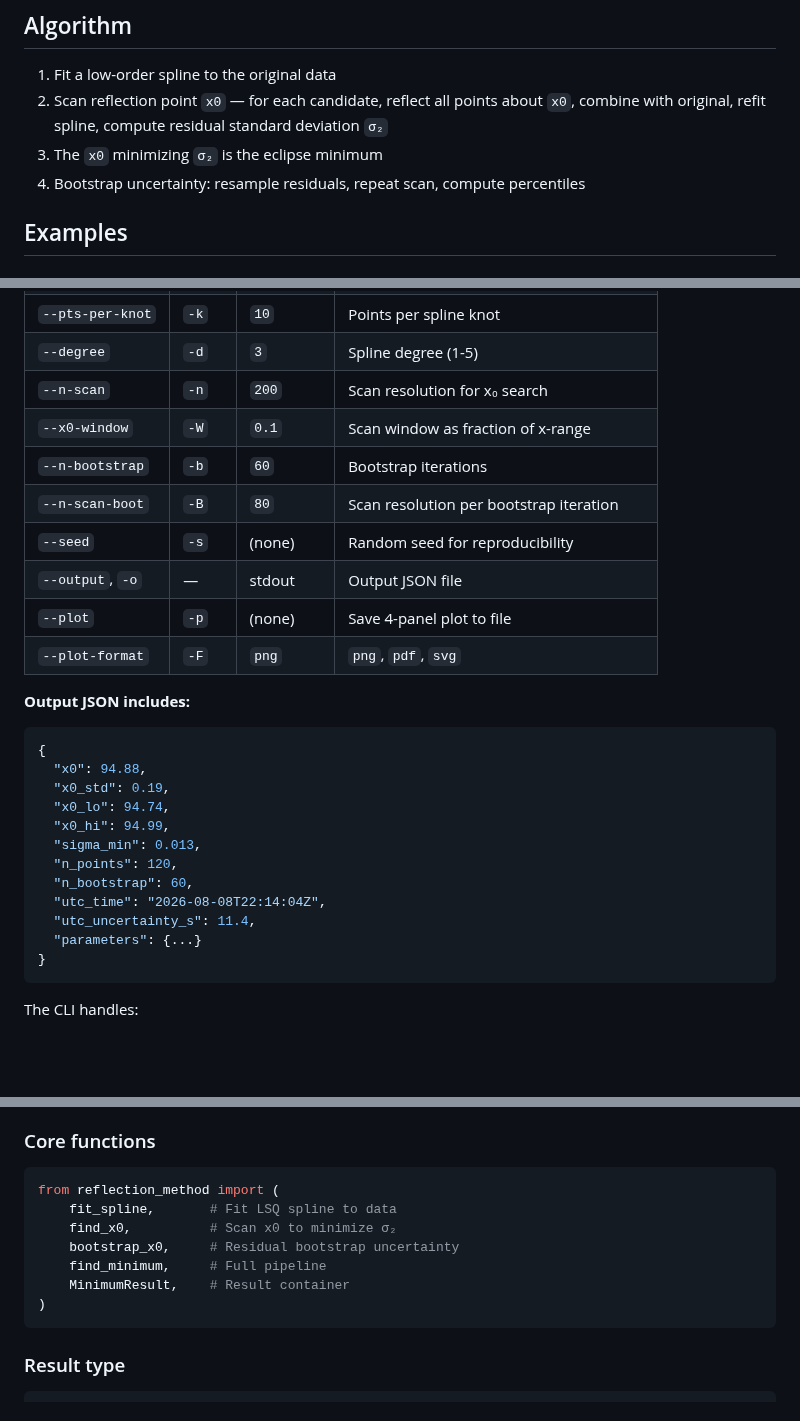
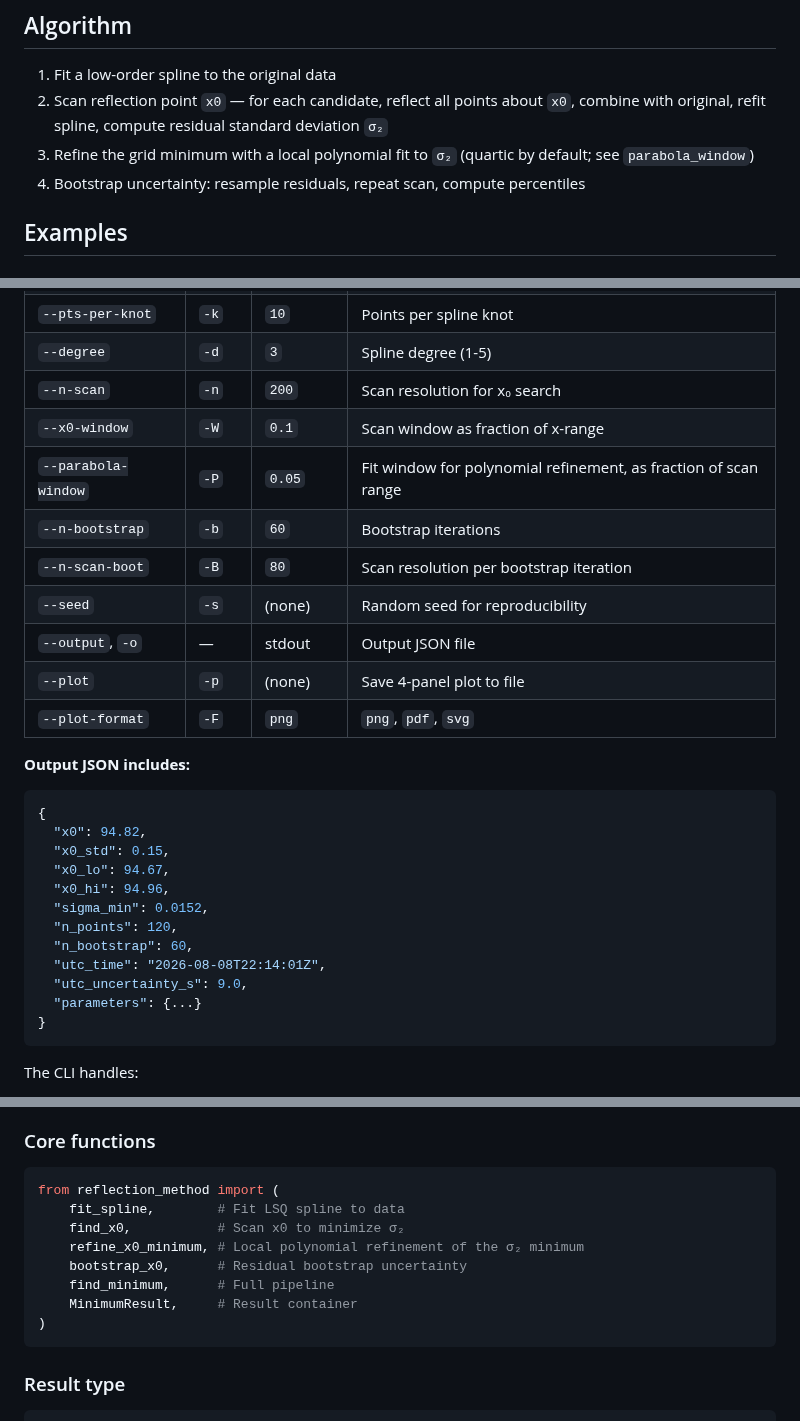
Before and after one commit to jochym/reflection-method, a Markdown page: README.md, 3 parts joined by grey strips. Rendered like a GitHub page; blank space fills up the shorter version.

````diff
--- a/README.md
+++ b/README.md
@@ -98,7 +103,7 @@ Result is a `MinimumResult` NamedTuple with all values in the **same units as in
 
 1. Fit a low-order spline to the original data
 2. Scan reflection point `x0` — for each candidate, reflect all points about `x0`, combine with original, refit spline, compute residual standard deviation `σ₂`
-3. The `x0` minimizing `σ₂` is the eclipse minimum
+3. Refine the grid minimum with a local polynomial fit to `σ₂` (quartic by default; see `parabola_window`)
 4. Bootstrap uncertainty: resample residuals, repeat scan, compute percentiles
 
 ## Examples
@@ -160,6 +165,7 @@ reflection-method find data.csv \
 | `--degree` | `-d` | `3` | Spline degree (1-5) |
 | `--n-scan` | `-n` | `200` | Scan resolution for x₀ search |
 | `--x0-window` | `-W` | `0.1` | Scan window as fraction of x-range |
+| `--parabola-window` | `-P` | `0.05` | Fit window for polynomial refinement, as fraction of scan range |
 | `--n-bootstrap` | `-b` | `60` | Bootstrap iterations |
 | `--n-scan-boot` | `-B` | `80` | Scan resolution per bootstrap iteration |
 | `--seed` | `-s` | (none) | Random seed for reproducibility |
@@ -171,15 +177,15 @@ reflection-method find data.csv \
 
 ```json
 {
-  "x0": 94.88,
-  "x0_std": 0.19,
-  "x0_lo": 94.74,
-  "x0_hi": 94.99,
-  "sigma_min": 0.013,
+  "x0": 94.82,
+  "x0_std": 0.15,
+  "x0_lo": 94.67,
+  "x0_hi": 94.96,
+  "sigma_min": 0.0152,
   "n_points": 120,
   "n_bootstrap": 60,
-  "utc_time": "2026-08-08T22:14:04Z",
-  "utc_uncertainty_s": 11.4,
+  "utc_time": "2026-08-08T22:14:01Z",
+  "utc_uncertainty_s": 9.0,
   "parameters": {...}
 }
 ```
@@ -198,11 +204,12 @@ The CLI handles:
 
 ```python
 from reflection_method import (
-    fit_spline,       # Fit LSQ spline to data
-    find_x0,          # Scan x0 to minimize σ₂
-    bootstrap_x0,     # Residual bootstrap uncertainty
-    find_minimum,     # Full pipeline
-    MinimumResult,    # Result container
+    fit_spline,        # Fit LSQ spline to data
+    find_x0,           # Scan x0 to minimize σ₂
+    refine_x0_minimum, # Local polynomial refinement of the σ₂ minimum
+    bootstrap_x0,      # Residual bootstrap uncertainty
+    find_minimum,      # Full pipeline
+    MinimumResult,     # Result container
 )
 ```
 
````
Also changed, not shown: other parts of README.md (+10 -5 lines), docs/API.md (+43 -14 lines), docs/TECHNICAL.md (+37 -6 lines), examples/plots/V456_result.png, examples/plots/V500_result.png, examples/plots/comparison.png, 8 other files.
